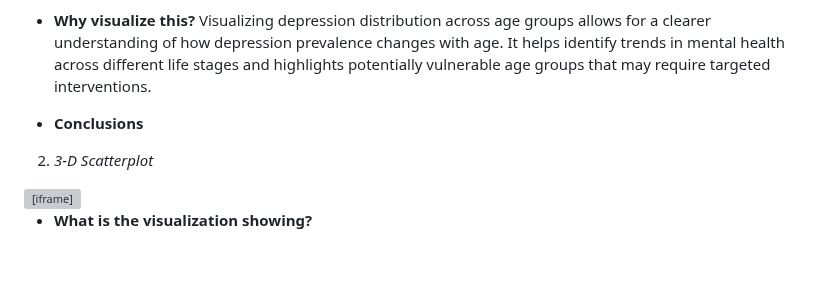
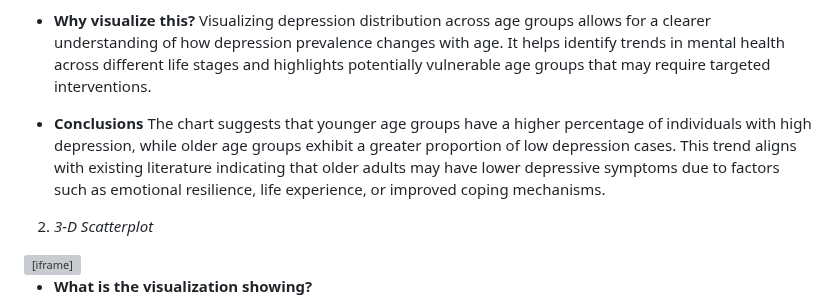
Before and after one commit to antarasengupta26624/qbs121finalproject, a Markdown page: README.md, the part around the change. Rendered like a GitHub page; blank space fills up the shorter version; grey boxes are pictures that could not be loaded.

```diff
--- a/README.md
+++ b/README.md
@@ -124,6 +124,7 @@ This pyramid population plot displays the distribution of depression severity le
 Visualizing depression distribution across age groups allows for a clearer understanding of how depression prevalence changes with age. It helps identify trends in mental health across different life stages and highlights potentially vulnerable age groups that may require targeted interventions.
 
 - **Conclusions**
+The chart suggests that younger age groups have a higher percentage of individuals with high depression, while older age groups exhibit a greater proportion of low depression cases. This trend aligns with existing literature indicating that older adults may have lower depressive symptoms due to factors such as emotional resilience, life experience, or improved coping mechanisms.
 
 2. *3-D Scatterplot*
 <iframe src="assets/cube.html" width=800 height=600 frameBorder=0></iframe>
```
